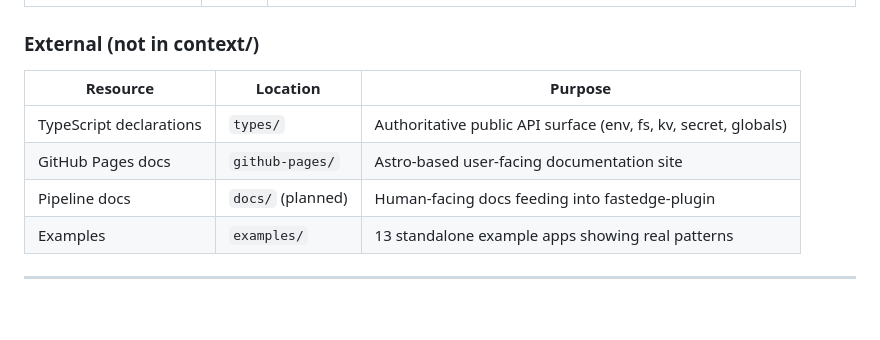
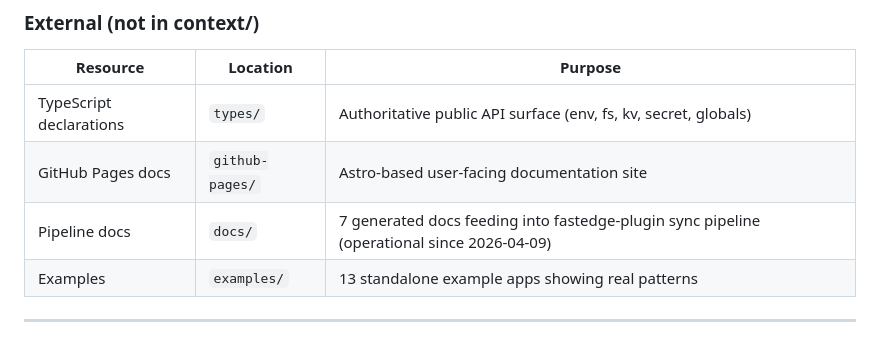
Before and after one commit to G-Core/FastEdge-sdk-js, a Markdown page: context/CONTEXT_INDEX.md, the part around the change. GitHub-like rendering; blank space fills up the shorter version.

```diff
--- a/context/CONTEXT_INDEX.md
+++ b/context/CONTEXT_INDEX.md
@@ -50,7 +50,7 @@
 |----------|----------|---------|
 | TypeScript declarations | `types/` | Authoritative public API surface (env, fs, kv, secret, globals) |
 | GitHub Pages docs | `github-pages/` | Astro-based user-facing documentation site |
-| Pipeline docs | `docs/` (planned) | Human-facing docs feeding into fastedge-plugin |
+| Pipeline docs | `docs/` | 7 generated docs feeding into fastedge-plugin sync pipeline (operational since 2026-04-09) |
 | Examples | `examples/` | 13 standalone example apps showing real patterns |
 
 ---
```
Also changed, not shown: context/PLUGIN_CONTRACT.md (+1 -1 lines).
